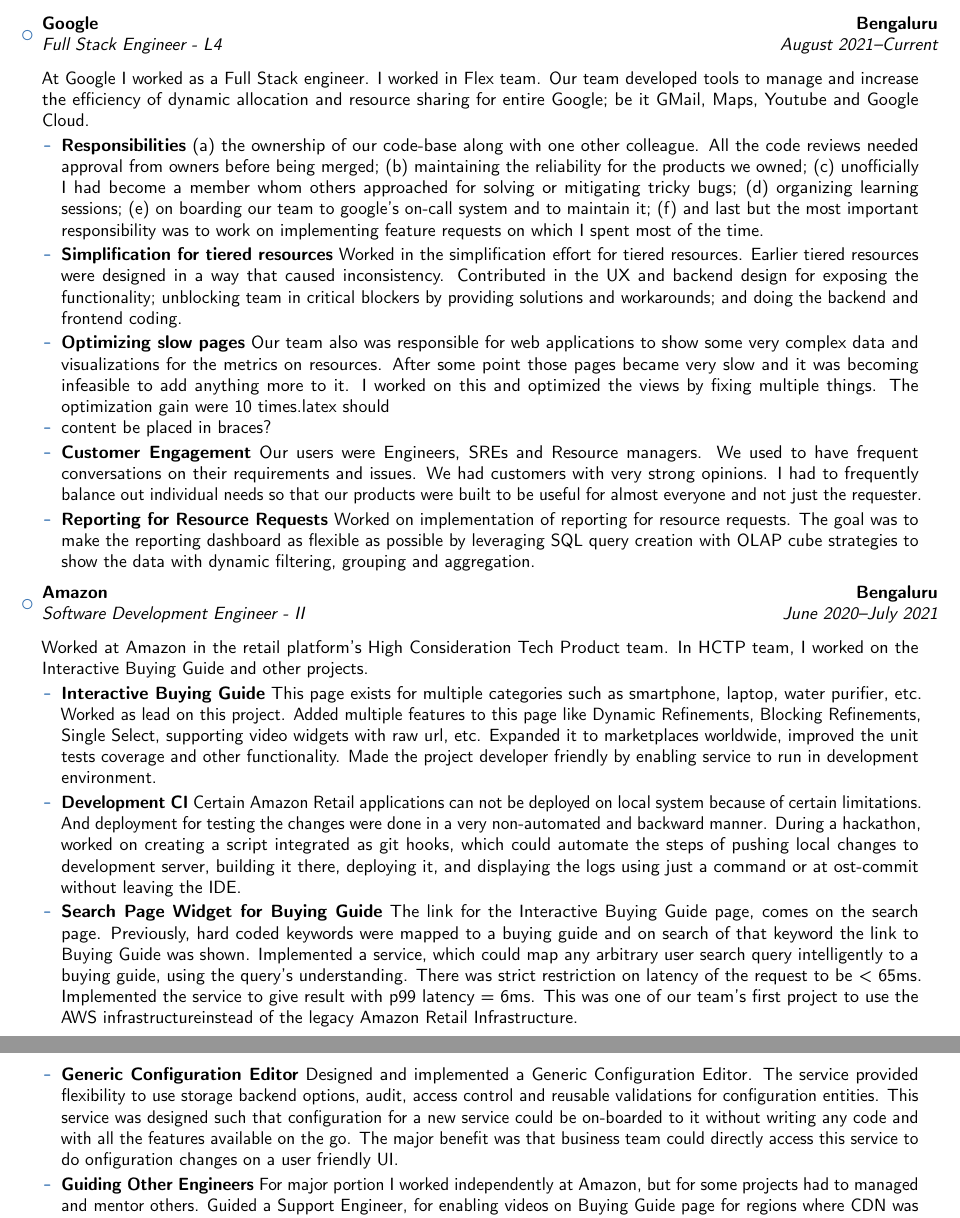
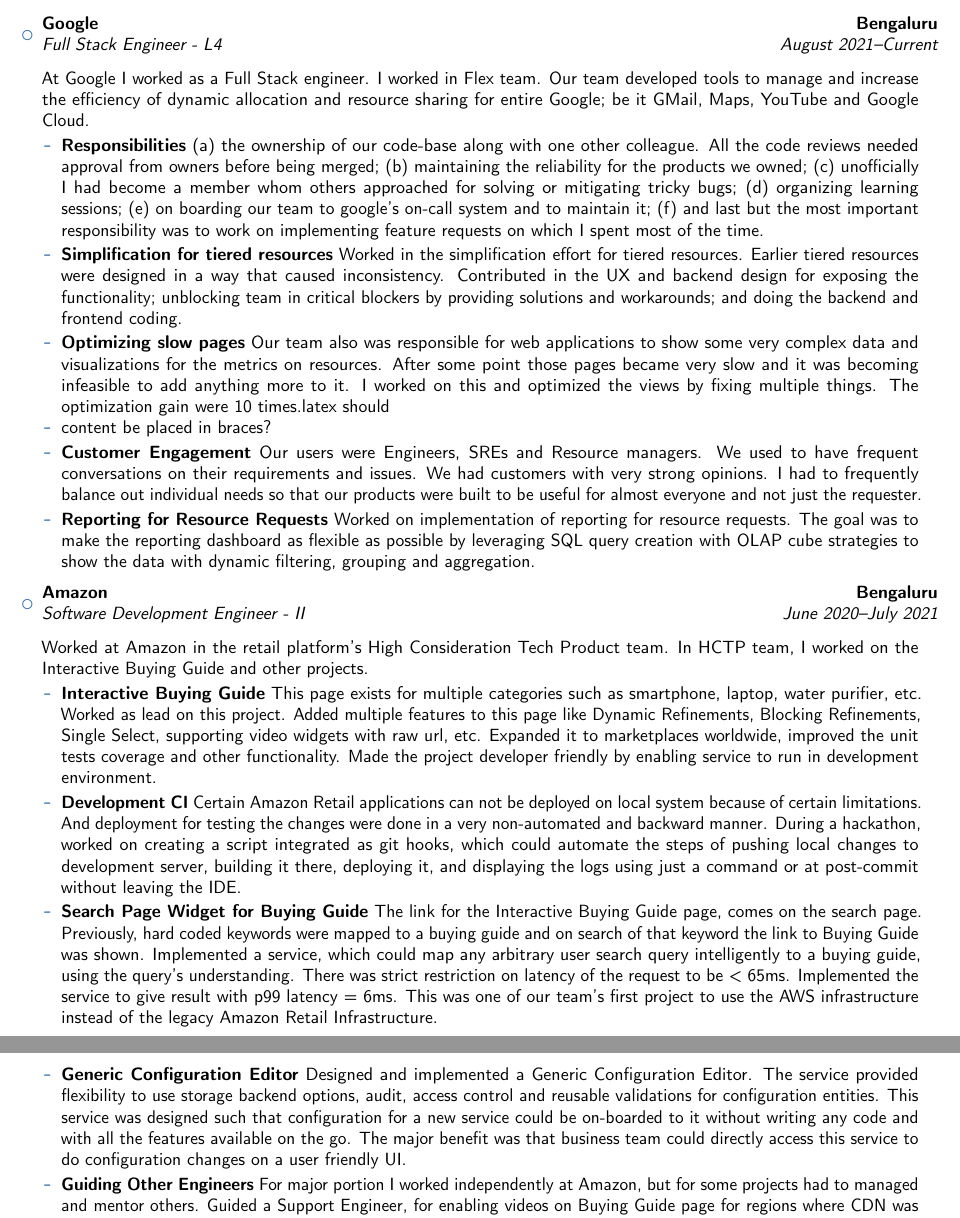
Before and after one commit to ravi-upadhyay-pi/resume, a LaTeX CV (resume.tex): two parts of pages 1 and 2 of 3, joined at a grey line, cut so that both start at the same text. Compiled offline with pdfLaTeX.

Commit message:
Grammar corrections.

```diff
--- a/resume.tex
+++ b/resume.tex
@@ -32,7 +32,7 @@
     {}
     {}
     \vspace {5pt}
-    At Google I worked as a Full Stack engineer. I worked in Flex team. Our team developed tools to manage and increase the efficiency of dynamic allocation and resource sharing for entire Google; be it GMail, Maps, Youtube and Google Cloud.
+    At Google I worked as a Full Stack engineer. I worked in Flex team. Our team developed tools to manage and increase the efficiency of dynamic allocation and resource sharing for entire Google; be it GMail, Maps, YouTube and Google Cloud.
     \vspace {2pt}
     \begin {itemize}
       \item
@@ -74,15 +74,15 @@
         \vspace {2pt}
       \item
         \textbf{Development CI}
-        Certain Amazon Retail applications can not be deployed on local system because of certain limitations. And deployment for testing the changes were done in a very non-automated and backward manner. During a hackathon, worked on creating a script integrated as git hooks, which could automate the steps of pushing local changes to development server, building it there, deploying it, and displaying the logs using just a command or at ost-commit without leaving the IDE.
+        Certain Amazon Retail applications can not be deployed on local system because of certain limitations. And deployment for testing the changes were done in a very non-automated and backward manner. During a hackathon, worked on creating a script integrated as git hooks, which could automate the steps of pushing local changes to development server, building it there, deploying it, and displaying the logs using just a command or at post-commit without leaving the IDE.
         \vspace {2pt}
       \item
         \textbf{Search Page Widget for Buying Guide}
-        The link for the Interactive Buying Guide page, comes on the search page. Previously, hard coded keywords were mapped to a buying guide and on search of that keyword the link to Buying Guide was shown. Implemented a service, which could map any arbitrary user search query intelligently to a buying guide, using the query's understanding. There was strict restriction on latency of the request to be < 65ms. Implemented the service to give result with p99 latency = 6ms. This was one of our team's first project to use the AWS infrastructureinstead of the legacy Amazon Retail Infrastructure.
+        The link for the Interactive Buying Guide page, comes on the search page. Previously, hard coded keywords were mapped to a buying guide and on search of that keyword the link to Buying Guide was shown. Implemented a service, which could map any arbitrary user search query intelligently to a buying guide, using the query's understanding. There was strict restriction on latency of the request to be < 65ms. Implemented the service to give result with p99 latency = 6ms. This was one of our team's first project to use the AWS infrastructure instead of the legacy Amazon Retail Infrastructure.
         \vspace {2pt}
       \item
         \textbf{Generic Configuration Editor}
-        Designed and implemented a Generic Configuration Editor. The service provided flexibility to use storage backend options, audit, access control and reusable validations for configuration entities. This service was designed such that configuration for a new service could be on-boarded to it without writing any code and with all the features available on the go. The major benefit was that business team could directly access this service to do onfiguration changes on a user friendly UI.
+        Designed and implemented a Generic Configuration Editor. The service provided flexibility to use storage backend options, audit, access control and reusable validations for configuration entities. This service was designed such that configuration for a new service could be on-boarded to it without writing any code and with all the features available on the go. The major benefit was that business team could directly access this service to do configuration changes on a user friendly UI.
         \vspace {2pt}
       \item
         \textbf{Guiding Other Engineers}
```
